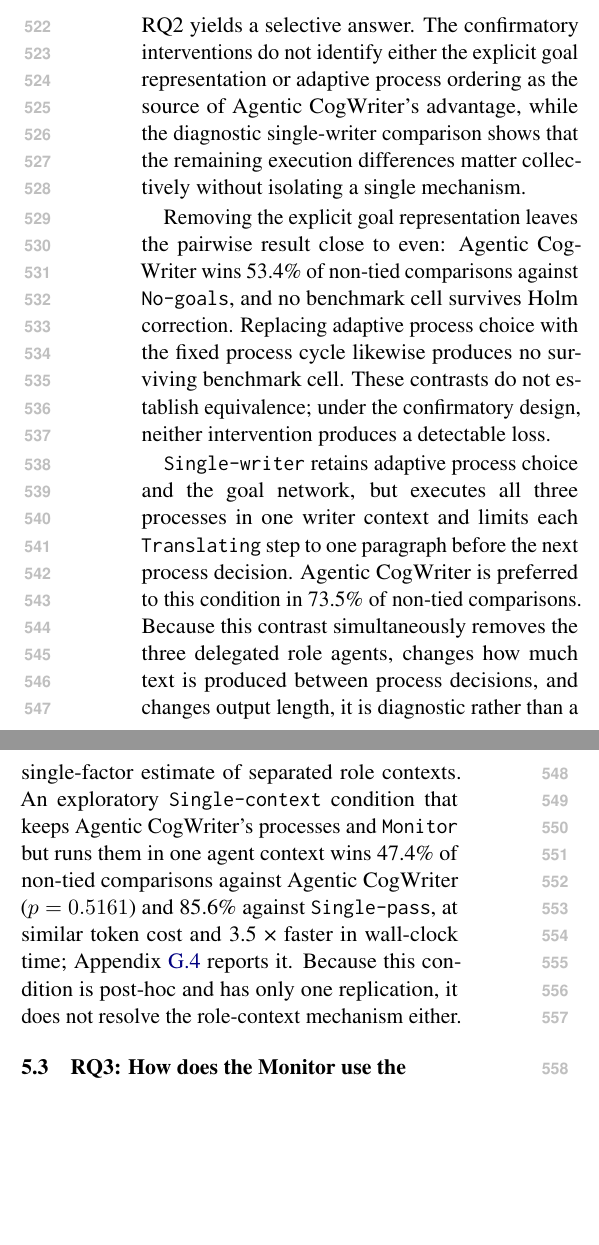
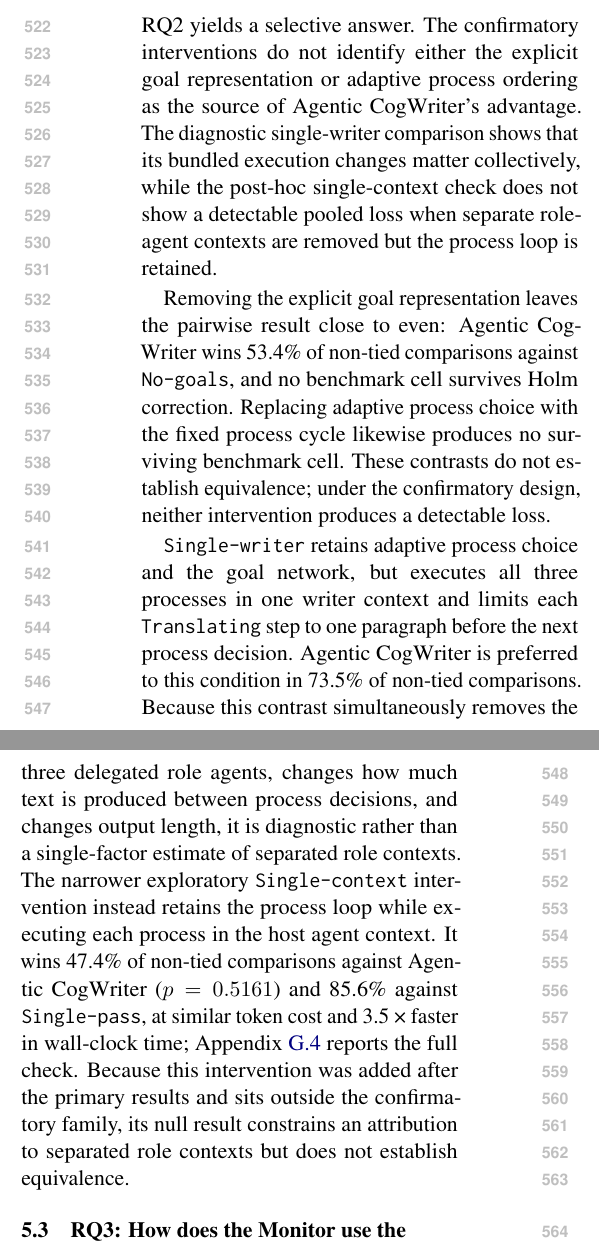
Before and after one commit to shunk031/agentic-cognitive-writing, a LaTeX paper (paper/acl_latex.tex, which reads paper/sec/05_results.tex): two parts of the columns of page 7 of 20, joined at a grey line, cut so that both start at the same text, the shorter picture padded with empty space. Compiled offline with pdfLaTeX.

Commit message:
paper: sharpen RQ2 around single-context result

```diff
--- a/paper/sec/05_results.tex
+++ b/paper/sec/05_results.tex
@@ -8,11 +8,11 @@ Under same-family judging, Agentic CogWriter is preferred to all three tested ba
 \subsection{RQ2: What do the interventions reveal about the design commitments?}
 \label{sec:results-mechanism}
 
-RQ2 yields a selective answer. The confirmatory interventions do not identify either the explicit goal representation or adaptive process ordering as the source of Agentic CogWriter's advantage, while the diagnostic single-writer comparison shows that the remaining execution differences matter collectively without isolating a single mechanism.
+RQ2 yields a selective answer. The confirmatory interventions do not identify either the explicit goal representation or adaptive process ordering as the source of Agentic CogWriter's advantage. The diagnostic single-writer comparison shows that its bundled execution changes matter collectively, while the post-hoc single-context check does not show a detectable pooled loss when separate role-agent contexts are removed but the process loop is retained.
 
 Removing the explicit goal representation leaves the pairwise result close to even: Agentic CogWriter wins \PooledFourFiveRateMean\ of non-tied comparisons against \condNoGoals, and no benchmark cell survives Holm correction. Replacing adaptive process choice with the fixed process cycle likewise produces no surviving benchmark cell. These contrasts do not establish equivalence; under the confirmatory design, neither intervention produces a detectable loss.
 
-\condSingleWriter\ retains adaptive process choice and the goal network, but executes all three processes in one writer context and limits each \texttt{Translating} step to one paragraph before the next process decision. Agentic CogWriter is preferred to this condition in \PooledFourSevenRateMean\ of non-tied comparisons. Because this contrast simultaneously removes the three delegated role agents, changes how much text is produced between process decisions, and changes output length, it is diagnostic rather than a single-factor estimate of separated role contexts. An exploratory \condSingleContext\ condition that keeps Agentic CogWriter's processes and \texttt{Monitor} but runs them in one agent context wins \SingleContextFullRate\ of non-tied comparisons against Agentic CogWriter ($p=\SingleContextFullP$) and \SingleContextSinglePassRate\ against \condSinglePass, at similar token cost and \SingleContextSpeedup\ faster in wall-clock time; Appendix~\ref{app:single-context} reports it. Because this condition is post-hoc and has only one replication, it does not resolve the role-context mechanism either.
+\condSingleWriter\ retains adaptive process choice and the goal network, but executes all three processes in one writer context and limits each \texttt{Translating} step to one paragraph before the next process decision. Agentic CogWriter is preferred to this condition in \PooledFourSevenRateMean\ of non-tied comparisons. Because this contrast simultaneously removes the three delegated role agents, changes how much text is produced between process decisions, and changes output length, it is diagnostic rather than a single-factor estimate of separated role contexts. The narrower exploratory \condSingleContext\ intervention instead retains the process loop while executing each process in the host agent context. It wins \SingleContextFullRate\ of non-tied comparisons against Agentic CogWriter ($p=\SingleContextFullP$) and \SingleContextSinglePassRate\ against \condSinglePass, at similar token cost and \SingleContextSpeedup\ faster in wall-clock time; Appendix~\ref{app:single-context} reports the full check. Because this intervention was added after the primary results and sits outside the confirmatory family, its null result constrains an attribution to separated role contexts but does not establish equivalence.
 
 \subsection{RQ3: How does the Monitor use the available control flexibility?}
 \label{sec:results-process-dynamics}
```
